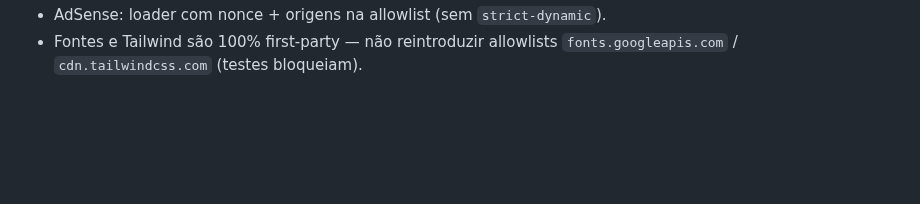
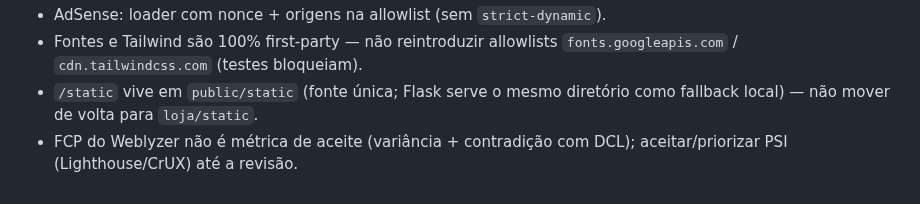
Before and after one commit to sharktank-tech/Baianas_Moda_Feminina, a Markdown page: PENDENCIAS.md, the part around one of its changes. GitHub-like rendering; blank space fills up the shorter version.

```diff
--- a/PENDENCIAS.md
+++ b/PENDENCIAS.md
@@ -37,3 +43,7 @@ Produção em `4bde1ec`: suíte `2052 passed, 90 skipped`; CI master 3/3.
 - AdSense: loader com nonce + origens na allowlist (sem `strict-dynamic`).
 - Fontes e Tailwind são 100% first-party — não reintroduzir allowlists
   `fonts.googleapis.com` / `cdn.tailwindcss.com` (testes bloqueiam).
+- `/static` vive em `public/static` (fonte única; Flask serve o mesmo
+  diretório como fallback local) — não mover de volta para `loja/static`.
+- FCP do Weblyzer não é métrica de aceite (variância + contradição com DCL);
+  aceitar/priorizar PSI (Lighthouse/CrUX) até a revisão.
```
Also changed, not shown: other parts of PENDENCIAS.md (+11 -5 lines).
